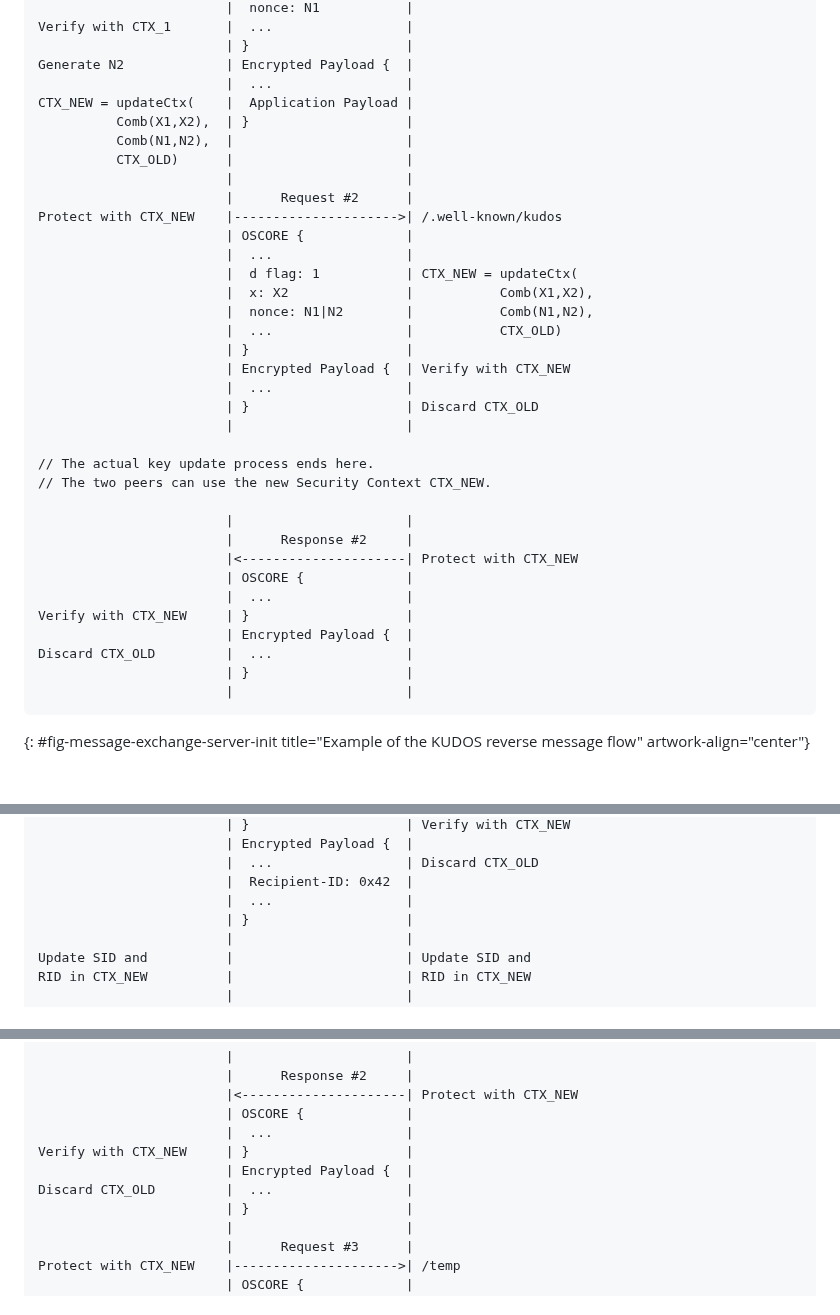
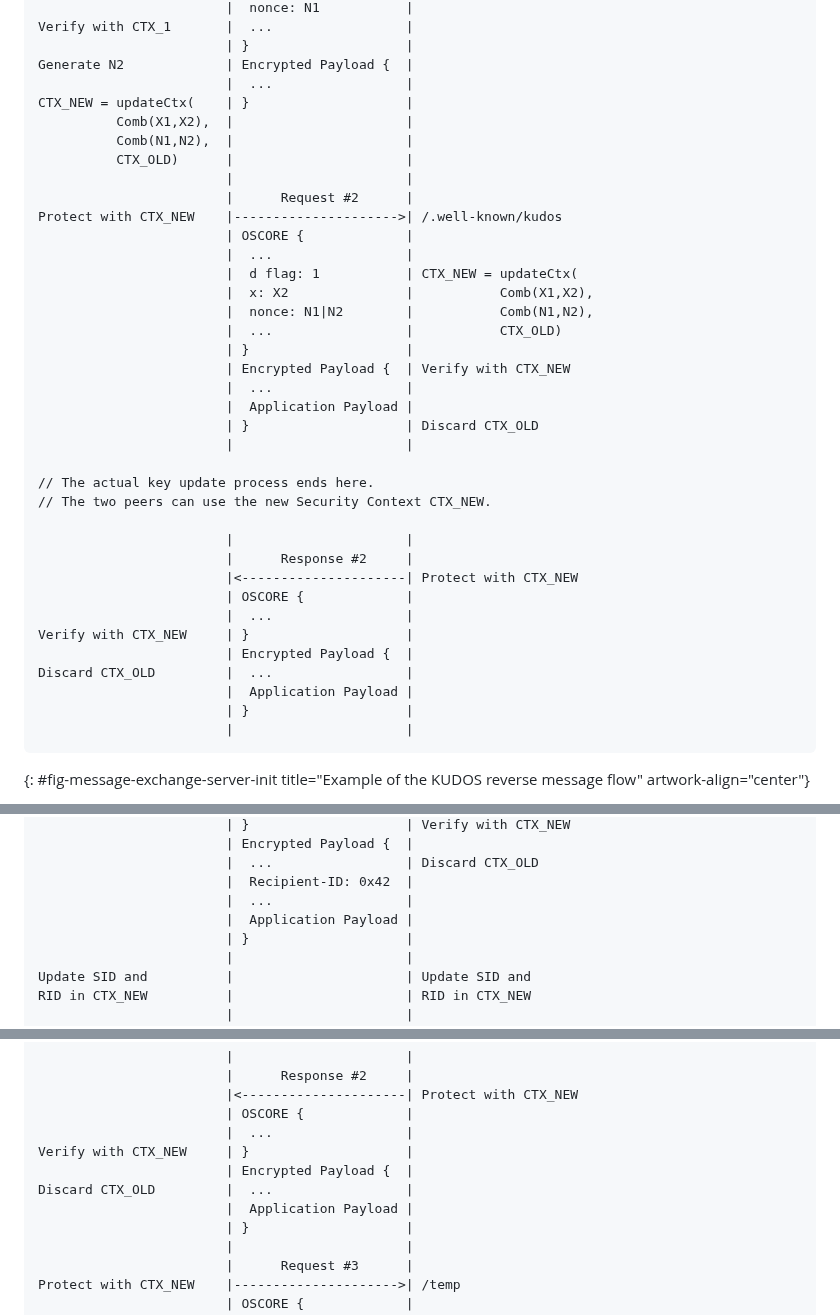
Before and after one commit to core-wg/oscore-key-update, a Markdown page: draft-ietf-core-oscore-key-update.md, 3 parts joined by grey strips. Rendered like a GitHub page; blank space fills up the shorter version.

Commit message:
Indicate which messages in the examples have an Application Payload

```diff
--- a/draft-ietf-core-oscore-key-update.md
+++ b/draft-ietf-core-oscore-key-update.md
@@ -536,8 +536,8 @@ Verify with CTX_1       |  ...                 |
                         | }                    |
 Generate N2             | Encrypted Payload {  |
                         |  ...                 |
-CTX_NEW = updateCtx(    |  Application Payload |
-          Comb(X1,X2),  | }                    |
+CTX_NEW = updateCtx(    | }                    |
+          Comb(X1,X2),  |                      |
           Comb(N1,N2),  |                      |
           CTX_OLD)      |                      |
                         |                      |
@@ -552,6 +552,7 @@ Protect with CTX_NEW    |--------------------->| /.well-known/kudos
                         | }                    |
                         | Encrypted Payload {  | Verify with CTX_NEW
                         |  ...                 |
+                        |  Application Payload |
                         | }                    | Discard CTX_OLD
                         |                      |
 
@@ -566,6 +567,7 @@ Protect with CTX_NEW    |--------------------->| /.well-known/kudos
 Verify with CTX_NEW     | }                    |
                         | Encrypted Payload {  |
 Discard CTX_OLD         |  ...                 |
+                        |  Application Payload |
                         | }                    |
                         |                      |
 ~~~~~~~~~~~
@@ -1643,6 +1645,7 @@ Protect with CTX_NEW    |--------------------->| /.well-known/kudos
                         |  ...                 | Discard CTX_OLD
                         |  Recipient-ID: 0x42  |
                         |  ...                 |
+                        |  Application Payload |
                         | }                    |
                         |                      |
 Update SID and          |                      | Update SID and
@@ -1665,6 +1668,7 @@ RID in CTX_NEW          |                      | RID in CTX_NEW
 Verify with CTX_NEW     | }                    |
                         | Encrypted Payload {  |
 Discard CTX_OLD         |  ...                 |
+                        |  Application Payload |
                         | }                    |
                         |                      |
                         |      Request #3      |
```
